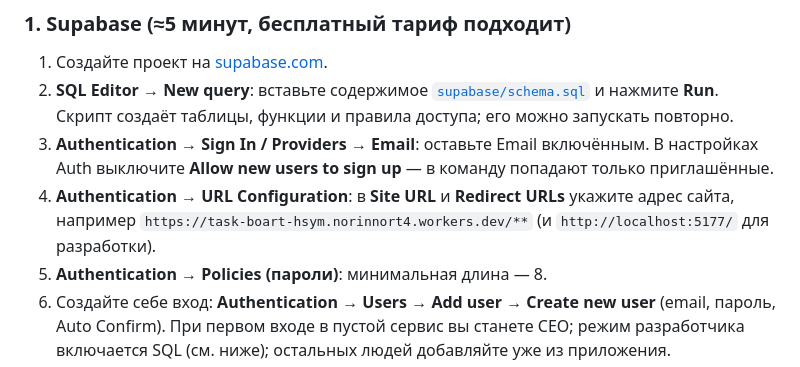
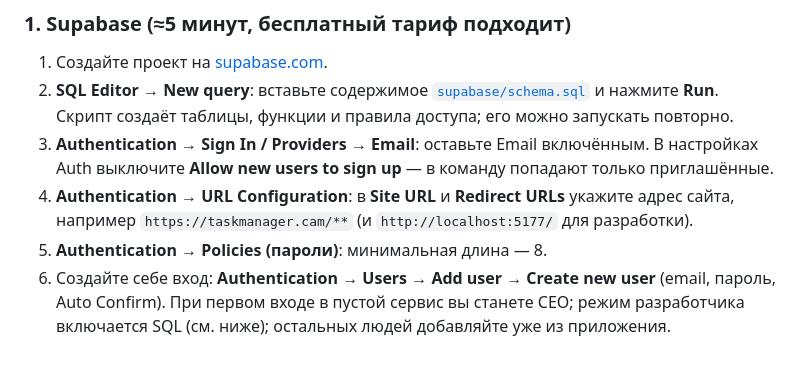
Before and after one commit to norin-web/Task-boart-hsym, a Markdown page: README.md, the part around the change. Drawn GitHub-style.

Commit message:
Документация: сайт на своём домене taskmanager.cam

```diff
--- a/README.md
+++ b/README.md
@@ -46,7 +46,7 @@ CEO переключается между режимами Default (только
 1. Создайте проект на [supabase.com](https://supabase.com).
 2. **SQL Editor → New query**: вставьте содержимое [`supabase/schema.sql`](supabase/schema.sql) и нажмите **Run**. Скрипт создаёт таблицы, функции и правила доступа; его можно запускать повторно.
 3. **Authentication → Sign In / Providers → Email**: оставьте Email включённым. В настройках Auth выключите **Allow new users to sign up** — в команду попадают только приглашённые.
-4. **Authentication → URL Configuration**: в **Site URL** и **Redirect URLs** укажите адрес сайта, например `https://task-boart-hsym.norinnort4.workers.dev/**` (и `http://localhost:5177/` для разработки).
+4. **Authentication → URL Configuration**: в **Site URL** и **Redirect URLs** укажите адрес сайта, например `https://taskmanager.cam/**` (и `http://localhost:5177/` для разработки).
 5. **Authentication → Policies (пароли)**: минимальная длина — 8.
 6. Создайте себе вход: **Authentication → Users → Add user → Create new user** (email, пароль, Auto Confirm). При первом входе в пустой сервис вы станете CEO; режим разработчика включается SQL (см. ниже); остальных людей добавляйте уже из приложения.
 7. **Project Settings → API**: скопируйте **Project URL** и ключ **publishable** (anon).
```
Also changed, not shown: HANDOFF.md (+1 -1 lines), 1 other file.
